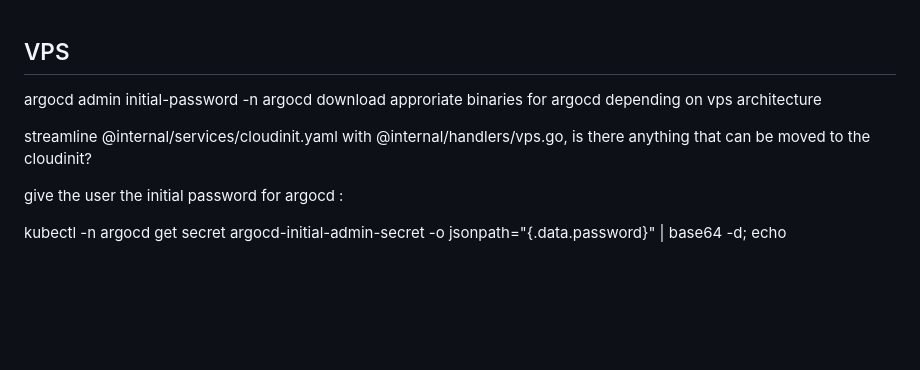
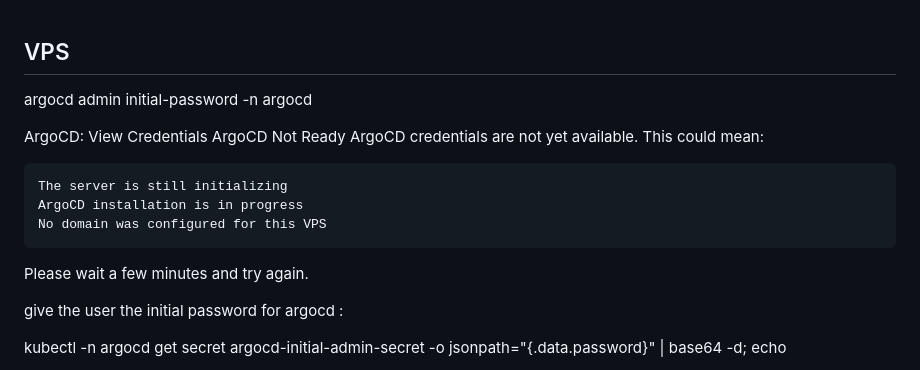
Before and after one commit to chrishham/xanthus, a Markdown page: todo.md, the part around the change. GitHub-like rendering; blank space fills up the shorter version.

Commit message:
before openai steps in

```diff
--- a/todo.md
+++ b/todo.md
@@ -1,8 +1,17 @@
 ## VPS
 argocd admin initial-password -n argocd
-download approriate binaries for argocd depending on vps architecture
 
-streamline @internal/services/cloudinit.yaml with @internal/handlers/vps.go, is there anything that can be moved to the cloudinit?
+
+ArgoCD: View Credentials
+ArgoCD Not Ready
+ArgoCD credentials are not yet available. This could mean:
+
+    The server is still initializing
+    ArgoCD installation is in progress
+    No domain was configured for this VPS
+
+Please wait a few minutes and try again.
+
 
 give the user the initial password for argocd :
 
```
